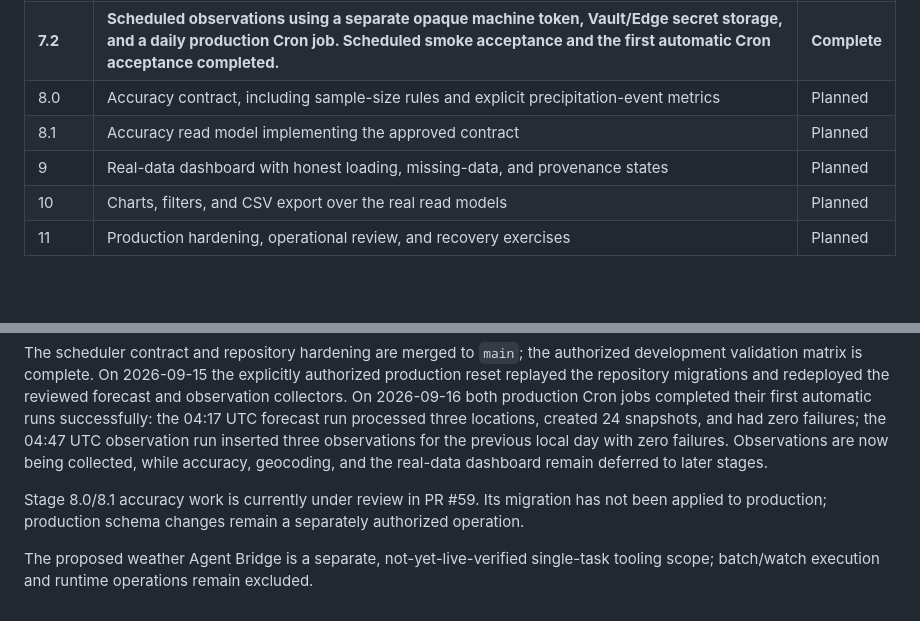
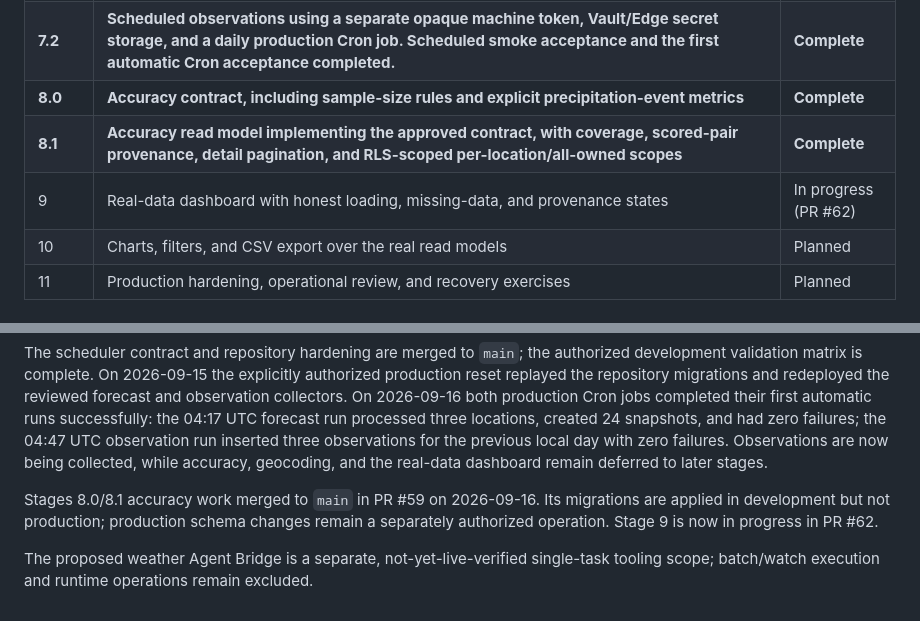
Before and after one commit to NastyBaster/weather-statistic, a Markdown page: docs/roadmap.md, 2 parts joined by grey strips. GitHub-like rendering; blank space fills up the shorter version.

```diff
--- a/docs/roadmap.md
+++ b/docs/roadmap.md
@@ -33,9 +33,9 @@ deploy, invoke, or operate them.
 | **7.0** | **Observation provider contract and immutable observation schema. Development migration is applied and RLS/immutability boundaries are validated; collection remains deferred.** | **Complete** |
 | **7.1** | **Manual observation collector with authorization, idempotency, and validation. Development deployment and authenticated smoke acceptance completed; the reviewed function is also deployed in production.** | **Complete** |
 | **7.2** | **Scheduled observations using a separate opaque machine token, Vault/Edge secret storage, and a daily production Cron job. Scheduled smoke acceptance and the first automatic Cron acceptance completed.** | **Complete** |
-| 8.0 | Accuracy contract, including sample-size rules and explicit precipitation-event metrics | Planned |
-| 8.1 | Accuracy read model implementing the approved contract | Planned |
-| 9 | Real-data dashboard with honest loading, missing-data, and provenance states | Planned |
+| **8.0** | **Accuracy contract, including sample-size rules and explicit precipitation-event metrics** | **Complete** |
+| **8.1** | **Accuracy read model implementing the approved contract, with coverage, scored-pair provenance, detail pagination, and RLS-scoped per-location/all-owned scopes** | **Complete** |
+| 9 | Real-data dashboard with honest loading, missing-data, and provenance states | In progress (PR #62) |
 | 10 | Charts, filters, and CSV export over the real read models | Planned |
 | 11 | Production hardening, operational review, and recovery exercises | Planned |
 
@@ -66,8 +66,9 @@ the 04:47 UTC observation run inserted three observations for the previous local
 failures. Observations are now being collected, while accuracy, geocoding, and the real-data
 dashboard remain deferred to later stages.
 
-Stage 8.0/8.1 accuracy work is currently under review in PR #59. Its migration has not been
-applied to production; production schema changes remain a separately authorized operation.
+Stages 8.0/8.1 accuracy work merged to `main` in PR #59 on 2026-09-16. Its migrations are
+applied in development but not production; production schema changes remain a separately
+authorized operation. Stage 9 is now in progress in PR #62.
 
 The proposed weather Agent Bridge is a separate, not-yet-live-verified single-task tooling scope;
 batch/watch execution and runtime operations remain excluded.
```
Also changed, not shown: docs/project-status.md (+20 -8 lines).
